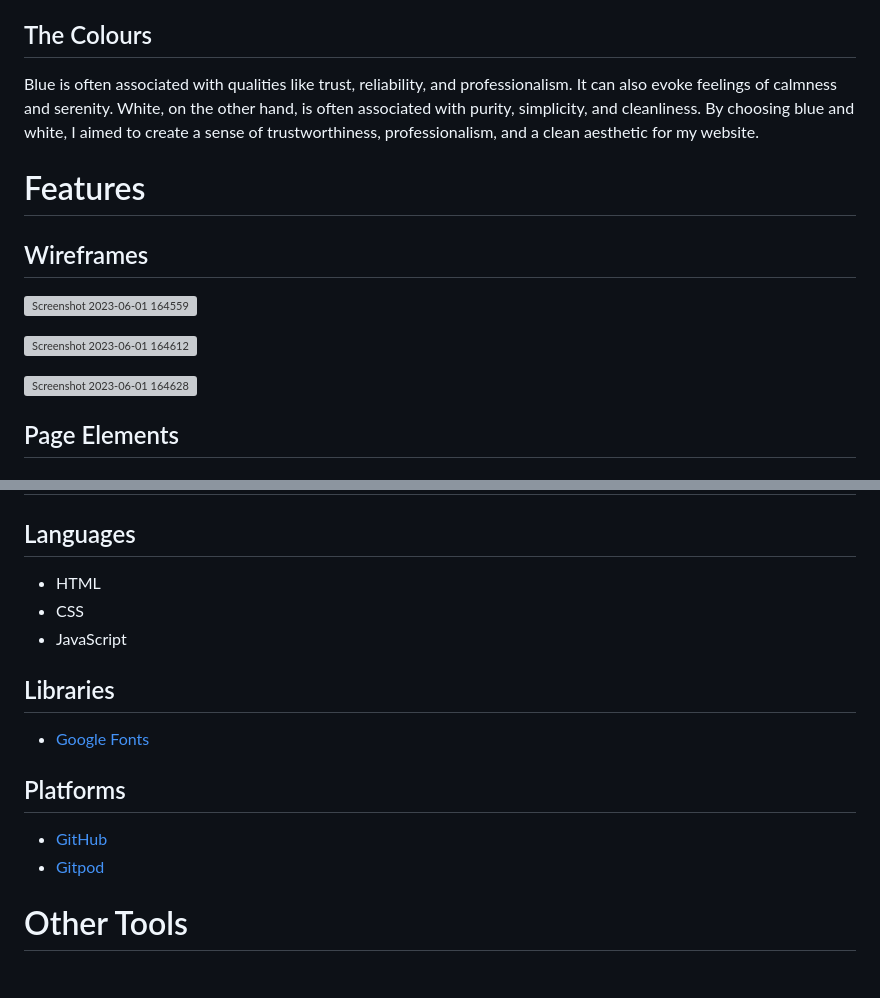
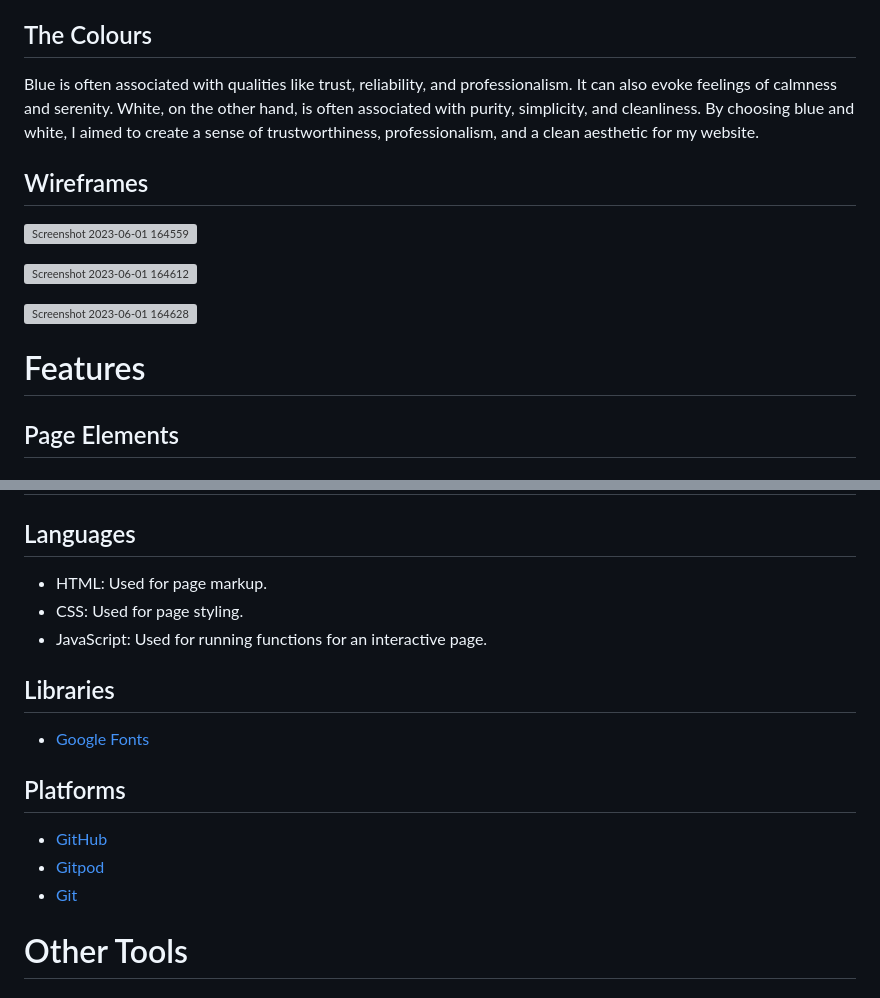
Before and after one commit to Issam-Allymis/Trivia-Quest, a Markdown page: README.md, 2 parts joined by grey strips. Rendered like a GitHub page; grey boxes are pictures that could not be loaded.

```diff
--- a/README.md
+++ b/README.md
@@ -31,7 +31,6 @@ I chose my font from [Google Fonts](https://fonts.google.com/specimen/Kurale) we
 ## The Colours
 Blue is often associated with qualities like trust, reliability, and professionalism. It can also evoke feelings of calmness and serenity. White, on the other hand, is often associated with purity, simplicity, and cleanliness. By choosing blue and white, I aimed to create a sense of trustworthiness, professionalism, and a clean aesthetic for my website.
 
-# Features
 ## Wireframes
 ![Screenshot 2023-06-01 164559](https://github.com/Issam-Allymis/Trivia-Quest/assets/126810074/6afa9f62-cd7a-4ab2-a3d9-f4d060b087f1)
 
@@ -39,7 +38,7 @@ Blue is often associated with qualities like trust, reliability, and professiona
 
 ![Screenshot 2023-06-01 164628](https://github.com/Issam-Allymis/Trivia-Quest/assets/126810074/69ac638c-f9d9-4a64-b125-5cb2e5234f6c)
 
-
+# Features
 ## Page Elements
 ### The Header
 ![Screenshot 2023-05-31 013321](https://github.com/Issam-Allymis/Trivia-Quest/assets/126810074/0ab89a52-4e61-48f1-8da2-f82091e56068)
@@ -58,9 +57,9 @@ Once the user has answered all the questions, the final score is revealed as wel
 
 # Technologies Used
 ## Languages
-- HTML
-- CSS
-- JavaScript
+- HTML: Used for page markup.
+- CSS: Used for page styling.
+- JavaScript: Used for running functions for an interactive page.
 
 ## Libraries
 - [Google Fonts](https://fonts.google.com/specimen/Kurale)
@@ -68,6 +67,7 @@ Once the user has answered all the questions, the final score is revealed as wel
 ## Platforms
 - [GitHub](https://github.com/)
 - [Gitpod](https://gitpod.io/login/)
+- [Git](https://git-scm.com/)
 
 # Other Tools
 ## Testing
```
